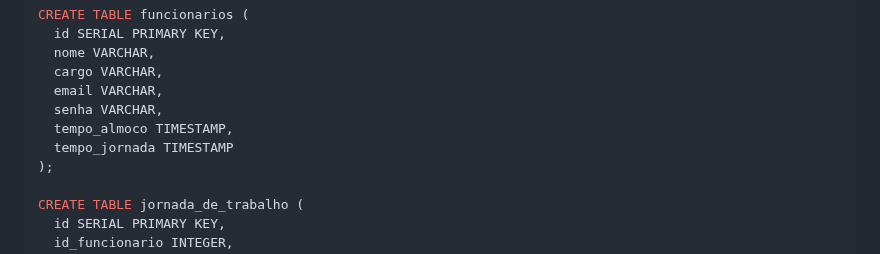
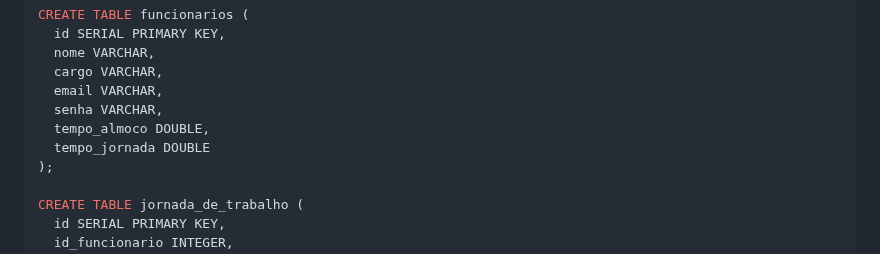
Before and after one commit to ICEI-PUC-Minas-PMV-ADS/pmv-ads-2024-1-e5-proj-empext-t1-pmv-ads-2024-1-e3-proj-time-sheet, a Markdown page: documentos/02-Especificação do Projeto.md, the part around one of its changes. Rendered like a GitHub page.

```diff
--- a/documentos/02-Especificação do Projeto.md
+++ b/documentos/02-Especificação do Projeto.md
@@ -197,8 +196,8 @@ CREATE TABLE funcionarios (
   cargo VARCHAR,
   email VARCHAR,
   senha VARCHAR,
-  tempo_almoco TIMESTAMP,
-  tempo_jornada TIMESTAMP
+  tempo_almoco DOUBLE,
+  tempo_jornada DOUBLE
 );
 
 CREATE TABLE jornada_de_trabalho (
```
Also changed, not shown: other parts of documentos/02-Especificação do Projeto.md (+1 -2 lines).
